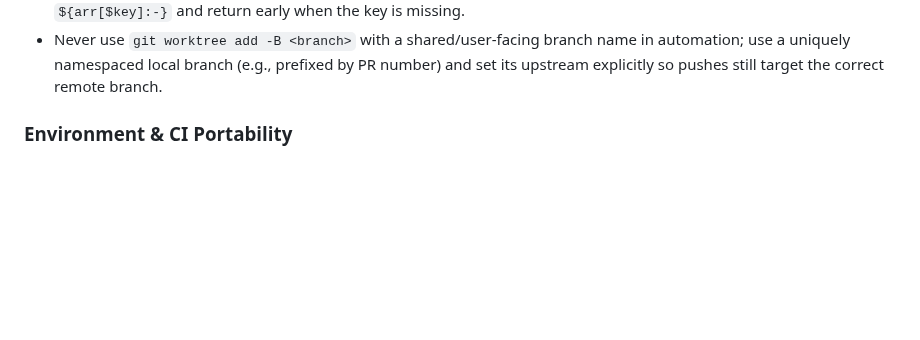
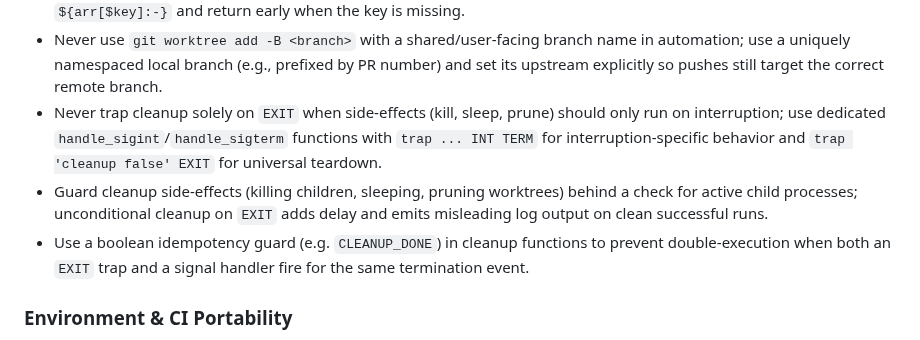
Before and after one commit to orsharon7/rinse, a Markdown page: AGENTS.md, the part around the change. Rendered like a GitHub page; blank space fills up the shorter version.

```diff
--- a/AGENTS.md
+++ b/AGENTS.md
@@ -32,6 +32,9 @@ Project instructions for AI coding agents.
 - When surfacing errors for a specific sub-process, tail that component's dedicated log file, not a shared log that receives interleaved output from multiple sources.
 - Under `set -u`, never read an associative array key that may be absent; guard with `[[ -v arr[$key] ]]` or use `${arr[$key]:-}` and return early when the key is missing.
 - Never use `git worktree add -B <branch>` with a shared/user-facing branch name in automation; use a uniquely namespaced local branch (e.g., prefixed by PR number) and set its upstream explicitly so pushes still target the correct remote branch.
+- Never trap cleanup solely on `EXIT` when side-effects (kill, sleep, prune) should only run on interruption; use dedicated `handle_sigint`/`handle_sigterm` functions with `trap ... INT TERM` for interruption-specific behavior and `trap 'cleanup false' EXIT` for universal teardown.
+- Guard cleanup side-effects (killing children, sleeping, pruning worktrees) behind a check for active child processes; unconditional cleanup on `EXIT` adds delay and emits misleading log output on clean successful runs.
+- Use a boolean idempotency guard (e.g. `CLEANUP_DONE`) in cleanup functions to prevent double-execution when both an `EXIT` trap and a signal handler fire for the same termination event.
 
 ### Environment & CI Portability
 - Check both git identity pairs (`GIT_AUTHOR_NAME`/`EMAIL` and `GIT_COMMITTER_NAME`/`EMAIL`); a missing pair can pass preflight but fail `git commit`.
```
Also changed, not shown: CLAUDE.md (+3 -0 lines).
